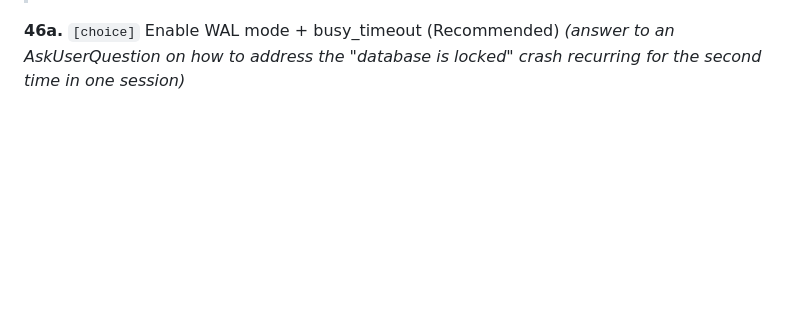
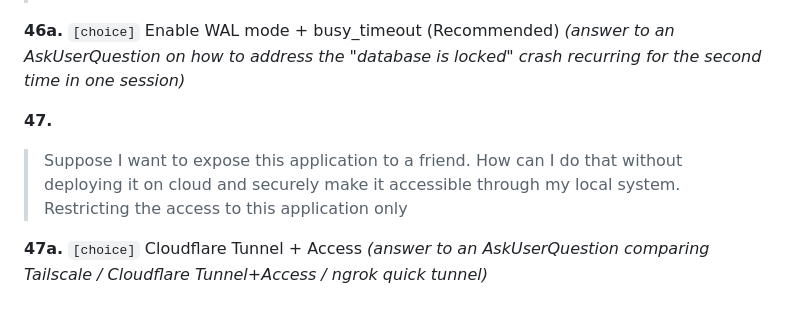
Before and after one commit to 1206ashish656-prog/joyEquipmentManagementApp, a Markdown page: docs/prompt_logs.md, the part around the change. GitHub-like rendering; blank space fills up the shorter version.

```diff
--- a/docs/prompt_logs.md
+++ b/docs/prompt_logs.md
@@ -247,3 +247,8 @@ hardcoded/logged/exposed, and CAPTCHA must never be bypassed.
 > check why dashboard is not updating the data. It showing stale data
 
 **46a.** `[choice]` Enable WAL mode + busy_timeout (Recommended) *(answer to an AskUserQuestion on how to address the "database is locked" crash recurring for the second time in one session)*
+
+**47.**
+> Suppose I want to expose this application to a friend. How can I do that without deploying it on cloud and securely make it accessible through my local system. Restricting the access to this application only
+
+**47a.** `[choice]` Cloudflare Tunnel + Access *(answer to an AskUserQuestion comparing Tailscale / Cloudflare Tunnel+Access / ngrok quick tunnel)*
```
Also changed, not shown: CHANGELOG.md (+15 -0 lines), docs/LOCAL_SHARING.md (added, +164 -0 lines).
